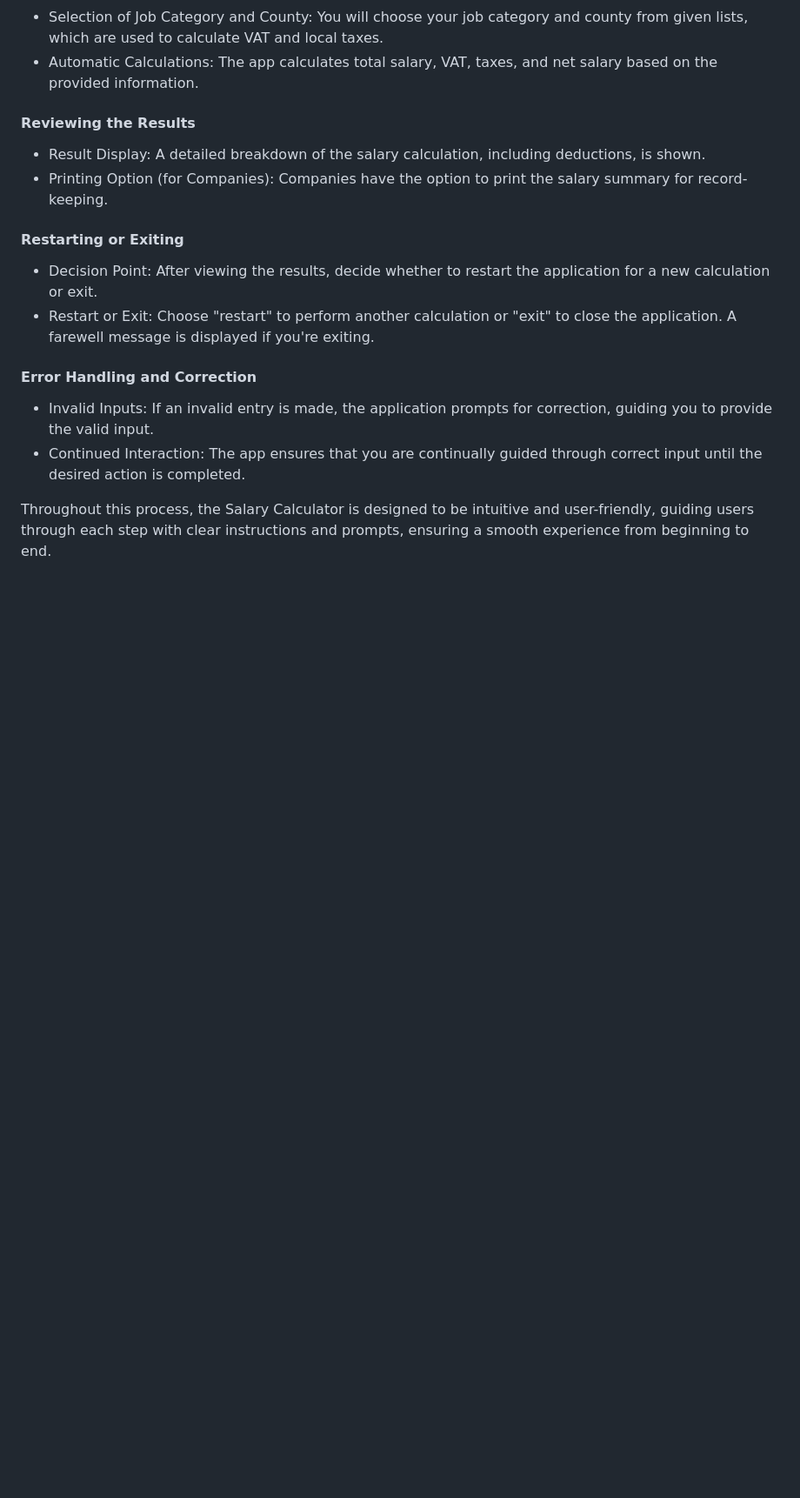
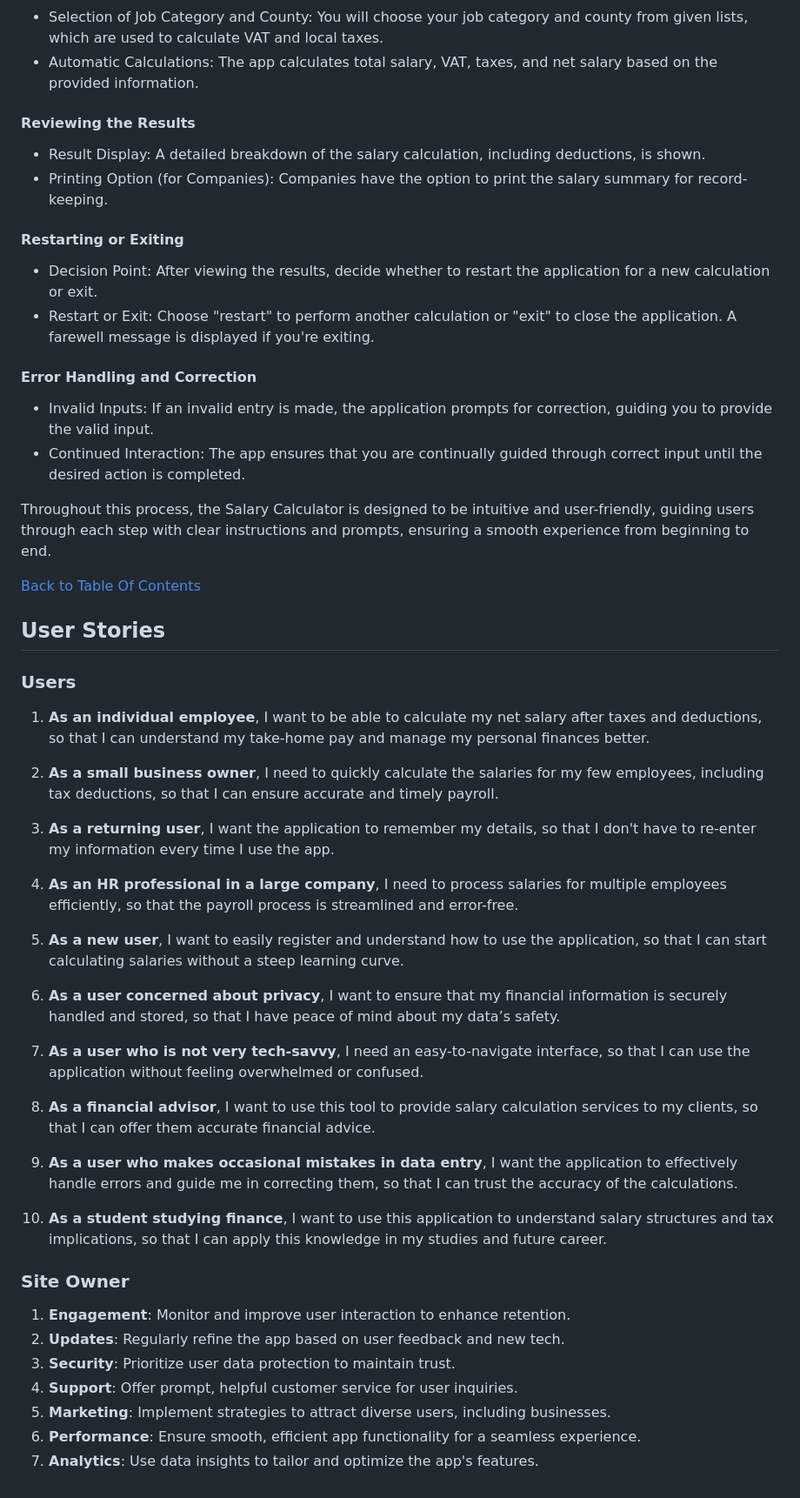
Before and after one commit to SanorSmith/CI_PP3_Salary_Calculator, a Markdown page: README.md, the part around the change. Shown: that part at 87% size. GitHub-like rendering; folded sections open; blank space fills up the shorter version.

Commit message:
READMME: ADD users Stories and Site Owner storis sections

```diff
--- a/README.md
+++ b/README.md
@@ -127,3 +127,41 @@ Using the Salary Calculator involves several steps, providing a user-friendly ex
 - Continued Interaction: The app ensures that you are continually guided through correct input until the desired action is completed.
 
 Throughout this process, the Salary Calculator is designed to be intuitive and user-friendly, guiding users through each step with clear instructions and prompts, ensuring a smooth experience from beginning to end.
+
+</details>
+
+[Back to Table Of Contents](#table-of-contents)
+
+## User Stories
+
+### Users
+
+1. **As an individual employee**, I want to be able to calculate my net salary after taxes and deductions, so that I can understand my take-home pay and manage my personal finances better.
+
+2. **As a small business owner**, I need to quickly calculate the salaries for my few employees, including tax deductions, so that I can ensure accurate and timely payroll.
+
+3. **As a returning user**, I want the application to remember my details, so that I don't have to re-enter my information every time I use the app.
+
+4. **As an HR professional in a large company**, I need to process salaries for multiple employees efficiently, so that the payroll process is streamlined and error-free.
+
+5. **As a new user**, I want to easily register and understand how to use the application, so that I can start calculating salaries without a steep learning curve.
+
+6. **As a user concerned about privacy**, I want to ensure that my financial information is securely handled and stored, so that I have peace of mind about my data’s safety.
+
+7. **As a user who is not very tech-savvy**, I need an easy-to-navigate interface, so that I can use the application without feeling overwhelmed or confused.
+
+8. **As a financial advisor**, I want to use this tool to provide salary calculation services to my clients, so that I can offer them accurate financial advice.
+
+9. **As a user who makes occasional mistakes in data entry**, I want the application to effectively handle errors and guide me in correcting them, so that I can trust the accuracy of the calculations.
+
+10. **As a student studying finance**, I want to use this application to understand salary structures and tax implications, so that I can apply this knowledge in my studies and future career.
+
+### Site Owner
+
+1. **Engagement**: Monitor and improve user interaction to enhance retention.
+2. **Updates**: Regularly refine the app based on user feedback and new tech.
+3. **Security**: Prioritize user data protection to maintain trust.
+4. **Support**: Offer prompt, helpful customer service for user inquiries.
+5. **Marketing**: Implement strategies to attract diverse users, including businesses.
+6. **Performance**: Ensure smooth, efficient app functionality for a seamless experience.
+7. **Analytics**: Use data insights to tailor and optimize the app's features.
```
